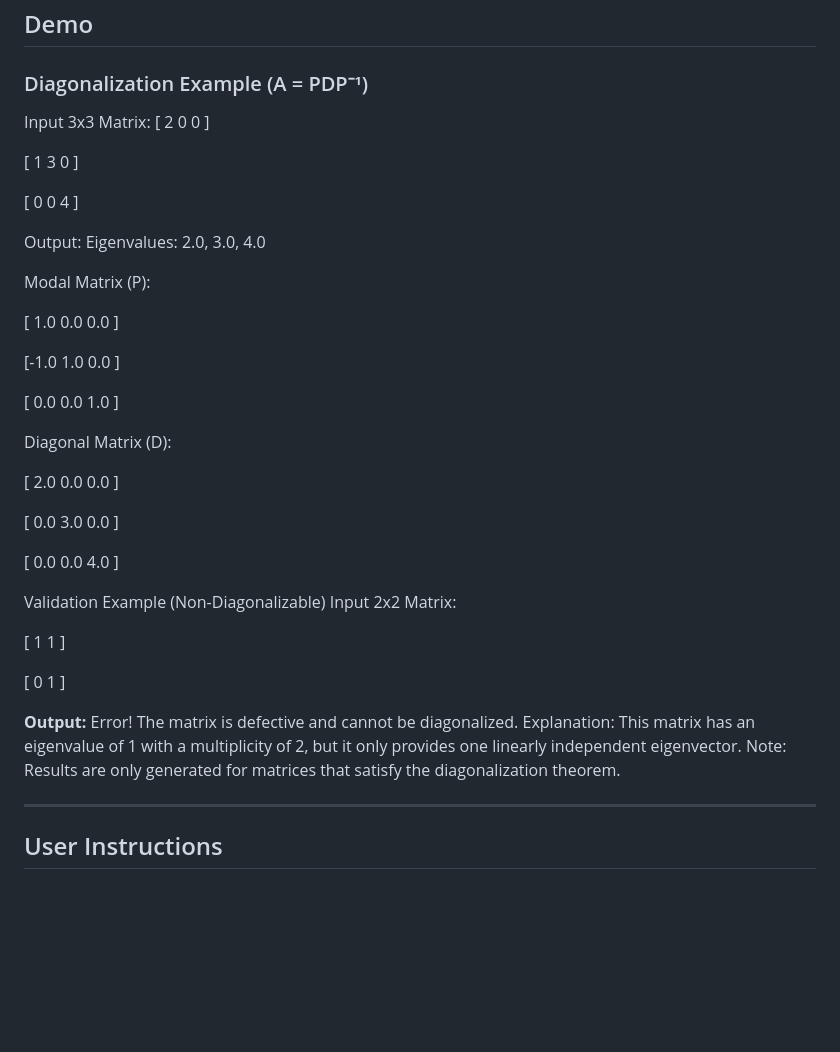
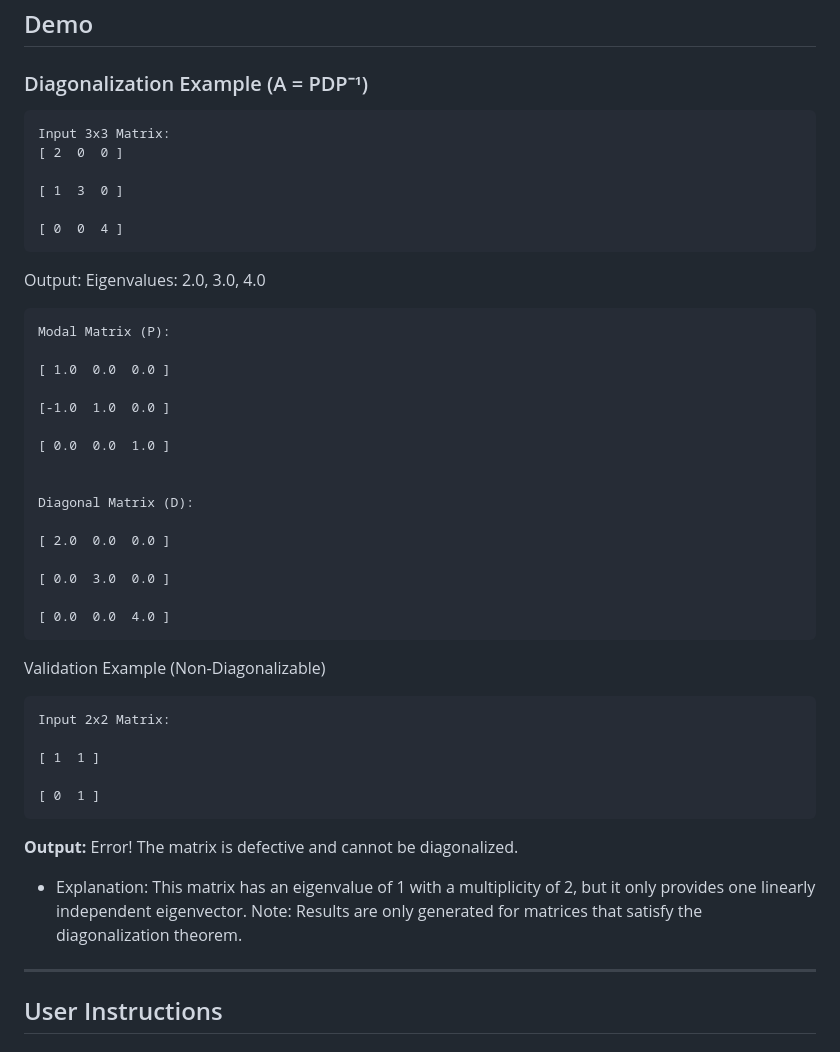
Before and after one commit to FarGlance/Automated-Matrix-Diagonalizer, a Markdown page: README.md, the part around the change. Drawn GitHub-style; blank space fills up the shorter version.

````diff
--- a/README.md
+++ b/README.md
@@ -96,17 +96,19 @@ Automated Matrix Diagonalizer: https://automated-matrix-diagonalizer.onrender.co
 
 ### Diagonalization Example (A = PDP⁻¹)
 
+```
 Input 3x3 Matrix:
 [ 2  0  0 ]
 
 [ 1  3  0 ]
 
 [ 0  0  4 ]
-
+```
 
 Output:
 Eigenvalues: 2.0, 3.0, 4.0
 
+```
 Modal Matrix (P):
 
 [ 1.0  0.0  0.0 ]
@@ -123,16 +125,21 @@ Diagonal Matrix (D):
 [ 0.0  3.0  0.0 ]
 
 [ 0.0  0.0  4.0 ]
+```
 
 Validation Example (Non-Diagonalizable)
+
+```
 Input 2x2 Matrix:
 
 [ 1  1 ]
 
 [ 0  1 ]
+```
 
+**Output:** Error! The matrix is defective and cannot be diagonalized.
 
-**Output:** Error! The matrix is defective and cannot be diagonalized. Explanation: This matrix has an eigenvalue of 1 with a multiplicity of 2, but it only provides one linearly independent eigenvector. Note: Results are only generated for matrices that satisfy the diagonalization theorem.
+- Explanation: This matrix has an eigenvalue of 1 with a multiplicity of 2, but it only provides one linearly independent eigenvector. Note: Results are only generated for matrices that satisfy the diagonalization theorem.
 
 ---
 
````
